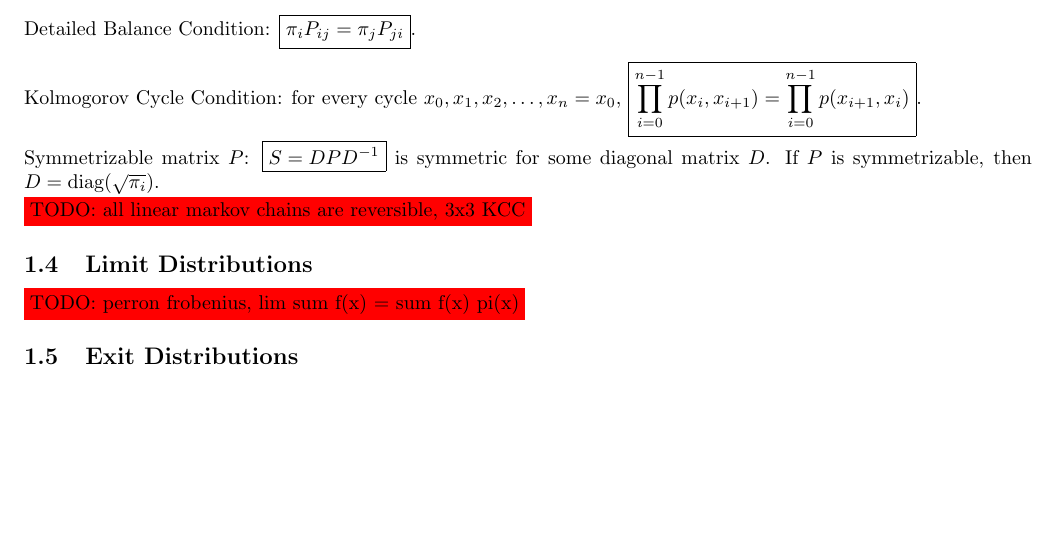
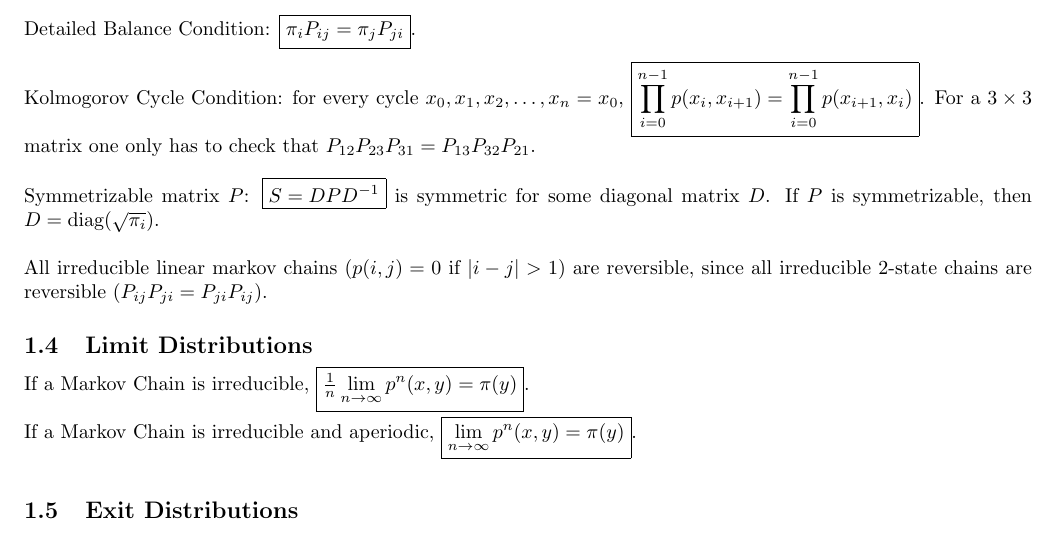
Before and after one commit to gordonbchen/gordonbchen.github.io, a LaTeX document (math/probability/stoch/stoch.tex): part of page 2 of 3, cut so that both start at the same text, the shorter picture padded with empty space. Compiled offline with pdfLaTeX.

Commit message:
add reversibility notes

```diff
--- a/math/probability/stoch/stoch.tex
+++ b/math/probability/stoch/stoch.tex
@@ -75,15 +75,18 @@ Reversible = Detailed Balance Condition = Symmetrizable Matrix = Kolmogorov Cycl
 
 Detailed Balance Condition: \boxed{\pi_i P_{ij} = \pi_j P_{ji}}. \\
 
-Kolmogorov Cycle Condition: for every cycle $x_0, x_1, x_2, \dots, x_n = x_0$, \boxed{\prod_{i=0}^{n-1} p(x_i, x_{i+1}) = \prod_{i=0}^{n-1} p(x_{i+1}, x_i)}. \\
+Kolmogorov Cycle Condition: for every cycle $x_0, x_1, x_2, \dots, x_n = x_0$, \boxed{\prod_{i=0}^{n-1} p(x_i, x_{i+1}) = \prod_{i=0}^{n-1} p(x_{i+1}, x_i)}. For a $3 \times 3$ matrix one only has to check that $P_{12} P_{23} P_{31} = P_{13} P_{32} P_{21}$.\\
 
-Symmetrizable matrix $P$: \boxed{S = D P D^{-1}} is symmetric for some diagonal matrix $D$. If $P$ is symmetrizable, then $D = \text{diag}(\sqrt{\pi_i})$.
+Symmetrizable matrix $P$: \boxed{S = D P D^{-1}} is symmetric for some diagonal matrix $D$. If $P$ is symmetrizable, then $D = \text{diag}(\sqrt{\pi_i})$. \\
 
-\colorbox{red}{TODO: all linear markov chains are reversible, 3x3 KCC}
+All irreducible linear markov chains ($p(i, j) = 0$ if $|i-j| > 1$) are reversible, since all irreducible 2-state chains are reversible ($P_{ij} P_{ji} = P_{ji} P_{ij}$).
 
 
 \subsection{Limit Distributions}
-\colorbox{red}{TODO: perron frobenius, lim sum f(x) = sum f(x) pi(x)}
+If a Markov Chain is irreducible, \boxed{\tfrac{1}{n} \lim_{n \to \infty} p^n(x, y) = \pi(y)}. \\
+
+If a Markov Chain is irreducible and aperiodic, \boxed{\lim_{n \to \infty} p^n(x, y) = \pi(y)}. \\
+
 
 \subsection{Exit Distributions}
 $V_F = \min\{n \ge 0: X_n \in F\}$ is the Hitting Time of set $F$, the first time $X$ takes on a state in $F$. \\
```
Also changed, not shown: math/probability/stoch/latexbuild/stoch.pdf.
